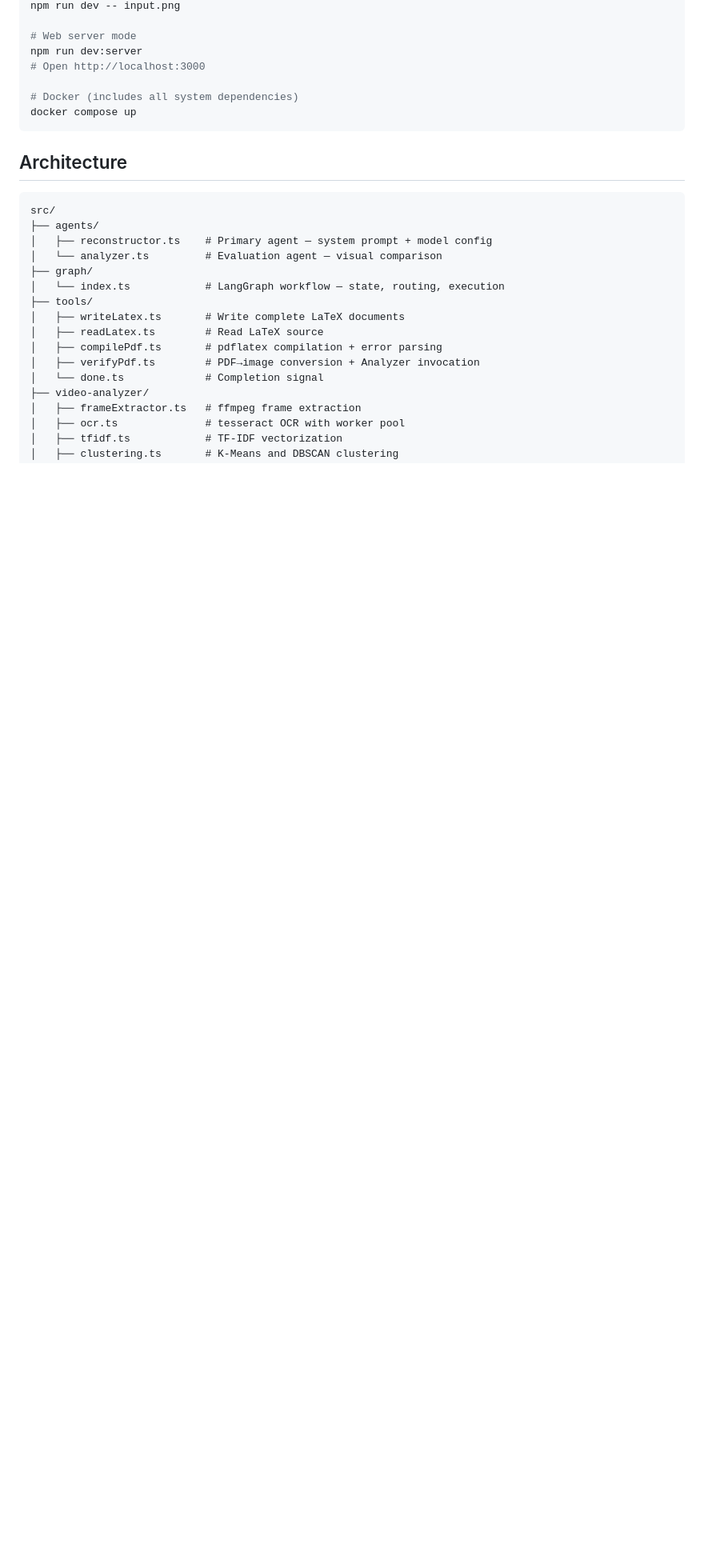
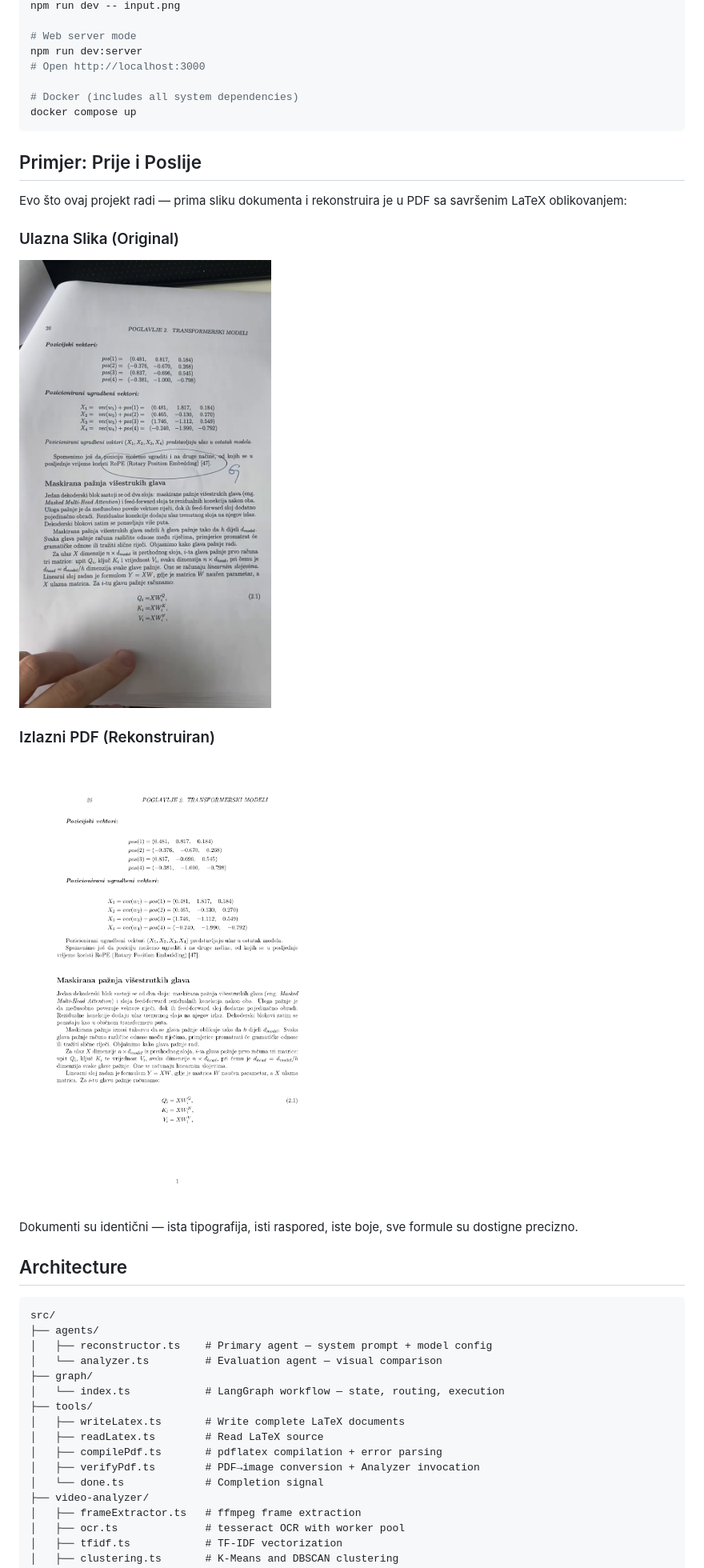
Before and after one commit to Ivkalu/agentic-pdf-reconstructor, a Markdown page: README.md, the part around the change. Shown at 80% size. Rendered like a GitHub page; pictures changed too: docs/examples/original.png (added), docs/examples/reconstructed.png (added); blank space fills up the shorter version.

Commit message:
change readme add examples of pdfs

````diff
--- a/README.md
+++ b/README.md
@@ -112,6 +112,18 @@ npm run dev:server
 docker compose up
 ```
 
+## Primjer: Prije i Poslije
+
+Evo što ovaj projekt radi — prima sliku dokumenta i rekonstruira je u PDF sa savršenim LaTeX oblikovanjem:
+
+### Ulazna Slika (Original)
+![Original image](docs/examples/original.png)
+
+### Izlazni PDF (Rekonstruiran)
+![Reconstructed PDF](docs/examples/reconstructed.png)
+
+Dokumenti su identični — ista tipografija, isti raspored, iste boje, sve formule su dostigne precizno.
+
 ## Architecture
 
 ```
````
